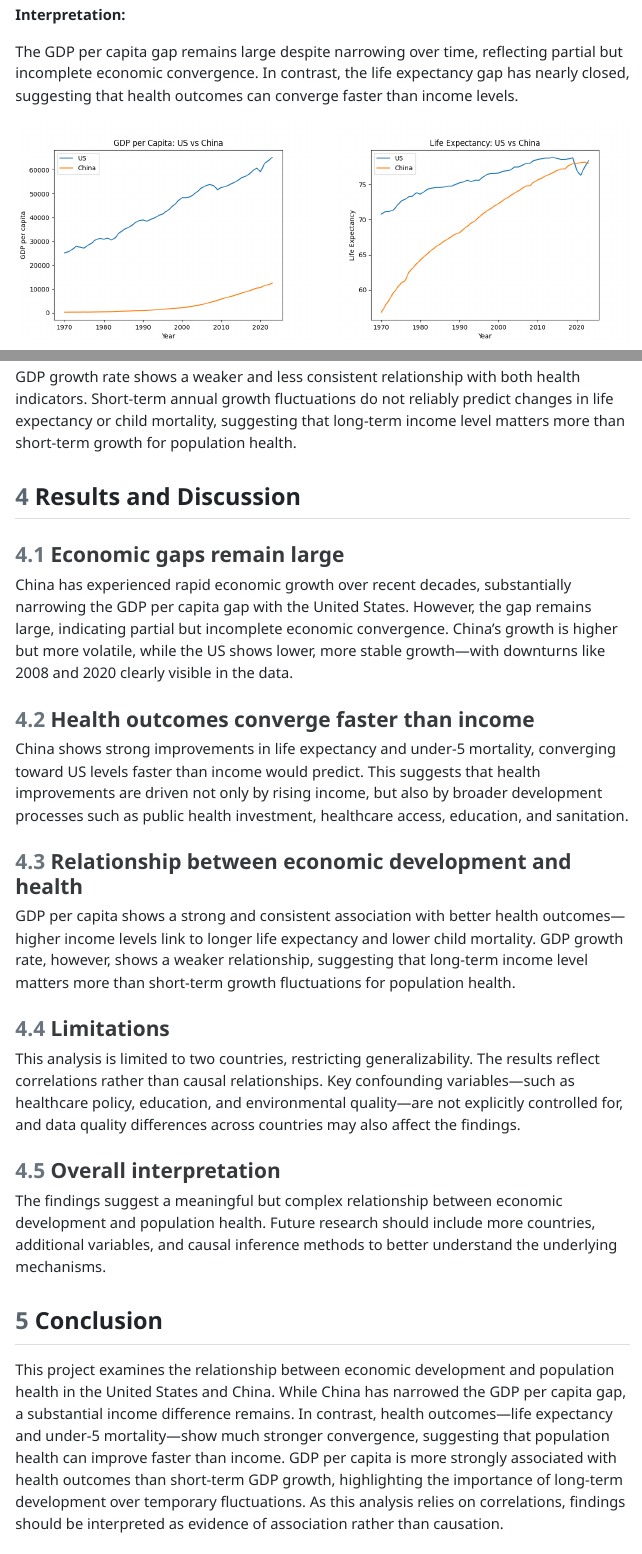
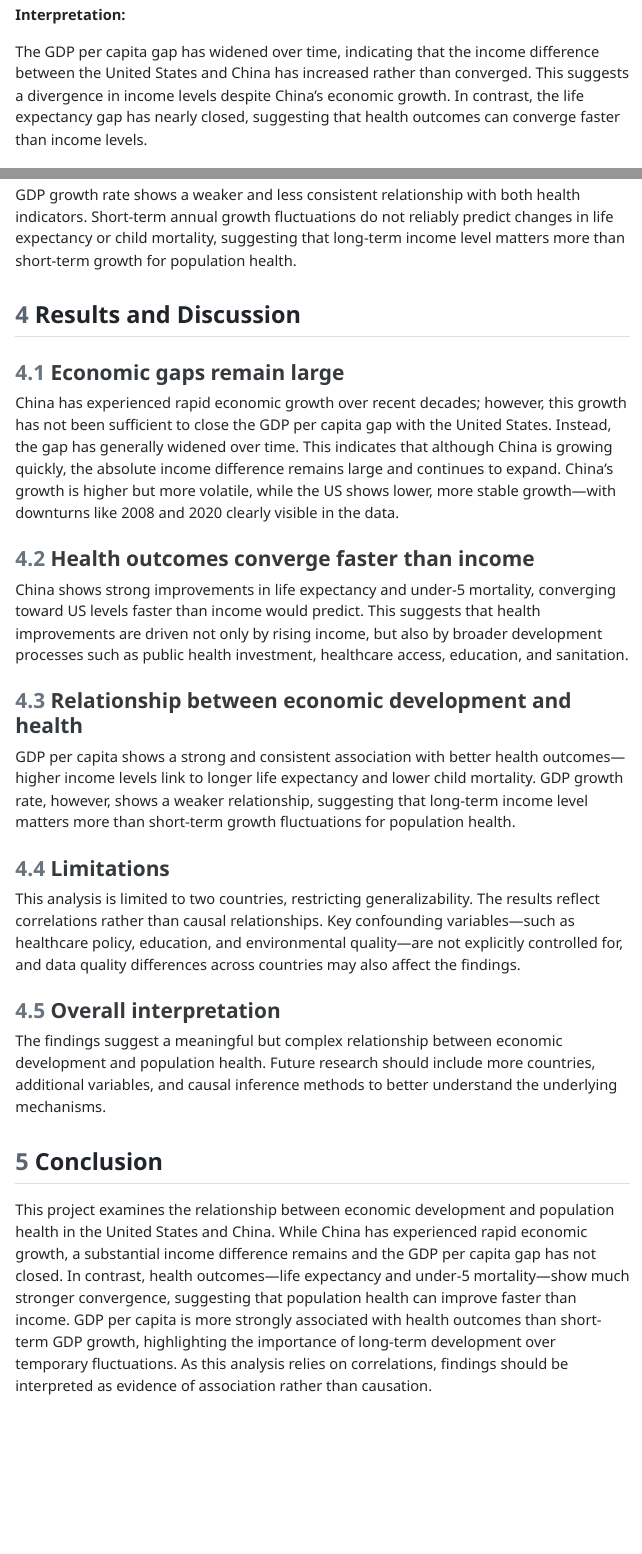
Before and after one commit to MinnaLai/datasci350_final_project, a Quarto document (project-report.qmd): the page in a window 1100 px wide, from 3610 px down, and a second part further down, joined at a grey line. The pictures show the output file project-report.html that the author committed with the source, opened offline; menus at the side of the page are left out.

Commit message:
Fix error in data interpretation

```diff
--- a/project-report.qmd
+++ b/project-report.qmd
@@ -118,7 +118,7 @@
 
 **Interpretation:**
 
-The GDP per capita gap remains large despite narrowing over time, reflecting partial but incomplete economic convergence. In contrast, the life expectancy gap has nearly closed, suggesting that health outcomes can converge faster than income levels.
+The GDP per capita gap has widened over time, indicating that the income difference between the United States and China has increased rather than converged. This suggests a divergence in income levels despite China’s economic growth. In contrast, the life expectancy gap has nearly closed, suggesting that health outcomes can converge faster than income levels.
 
 ::: {layout-ncol=2}
 
@@ -163,7 +163,7 @@
 
 ### Economic gaps remain large
 
-China has experienced rapid economic growth over recent decades, substantially narrowing the GDP per capita gap with the United States. However, the gap remains large, indicating partial but incomplete economic convergence. China's growth is higher but more volatile, while the US shows lower, more stable growth—with downturns like 2008 and 2020 clearly visible in the data.
+China has experienced rapid economic growth over recent decades; however, this growth has not been sufficient to close the GDP per capita gap with the United States. Instead, the gap has generally widened over time. This indicates that although China is growing quickly, the absolute income difference remains large and continues to expand. China’s growth is higher but more volatile, while the US shows lower, more stable growth—with downturns like 2008 and 2020 clearly visible in the data.
 
 ### Health outcomes converge faster than income
 
@@ -183,7 +183,7 @@
 
 ## Conclusion
 
-This project examines the relationship between economic development and population health in the United States and China. While China has narrowed the GDP per capita gap, a substantial income difference remains. In contrast, health outcomes—life expectancy and under-5 mortality—show much stronger convergence, suggesting that population health can improve faster than income. GDP per capita is more strongly associated with health outcomes than short-term GDP growth, highlighting the importance of long-term development over temporary fluctuations. As this analysis relies on correlations, findings should be interpreted as evidence of association rather than causation.
+This project examines the relationship between economic development and population health in the United States and China. While China has experienced rapid economic growth, a substantial income difference remains and the GDP per capita gap has not closed. In contrast, health outcomes—life expectancy and under-5 mortality—show much stronger convergence, suggesting that population health can improve faster than income. GDP per capita is more strongly associated with health outcomes than short-term GDP growth, highlighting the importance of long-term development over temporary fluctuations. As this analysis relies on correlations, findings should be interpreted as evidence of association rather than causation.
 
 ## References
 
```
Also changed, not shown: README.md, project-report.html, project-report.pdf.
